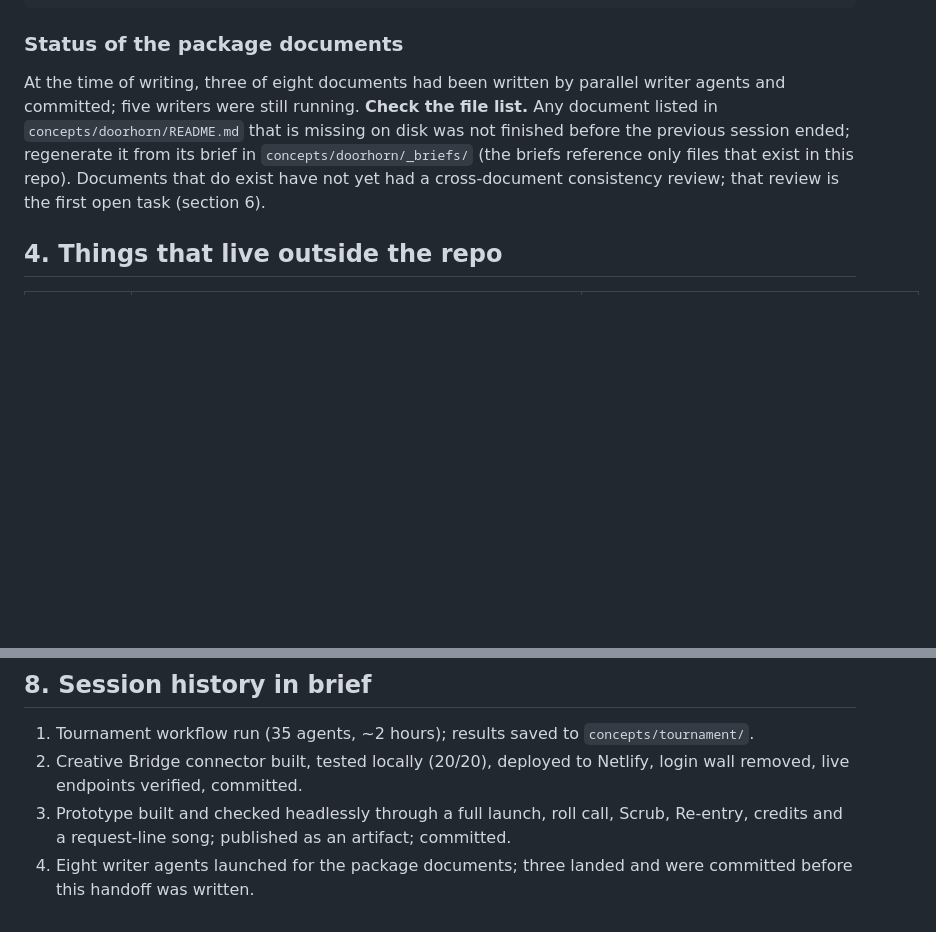
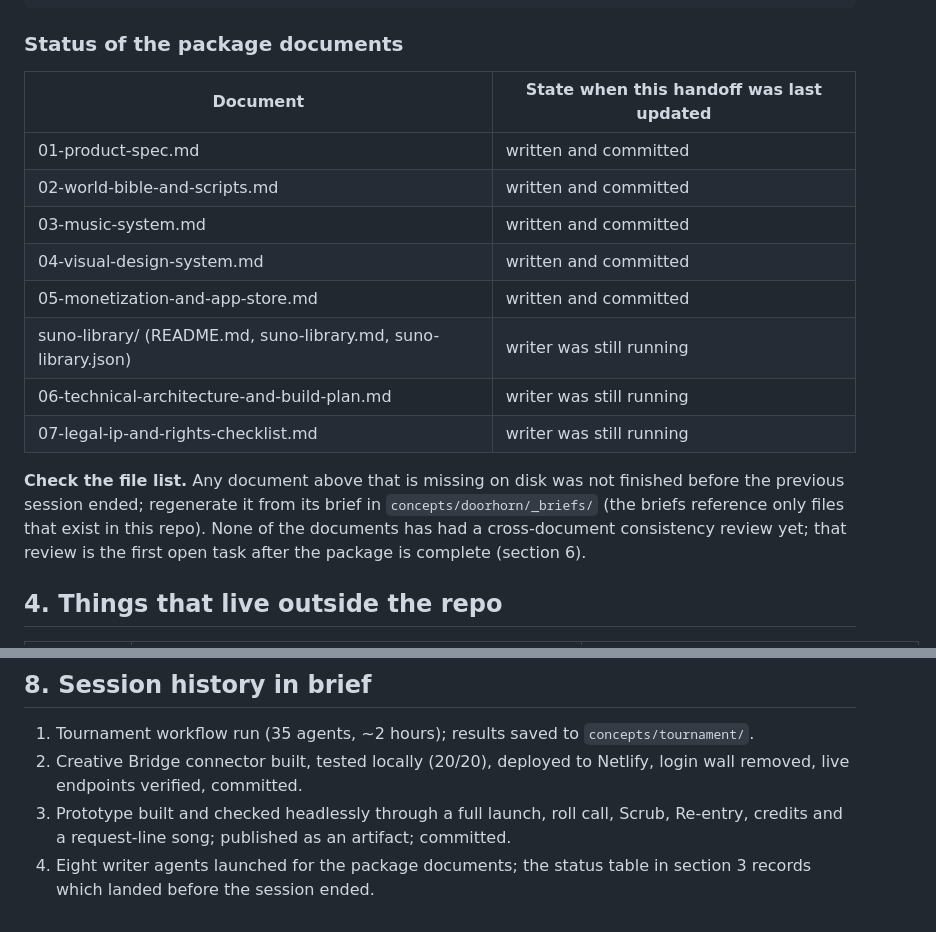
Before and after one commit to HandfullOfAshe/constellate-privacy, a Markdown page: HANDOFF.md, 2 parts joined by grey strips. Drawn GitHub-style; blank space fills up the shorter version.

Commit message:
Update handoff status table
Co-Authored-By: Claude Fable 5.1 <noreply@anthropic.com>
Claude-Session: https://claude.ai/code/session_01DAoYxVnaRp1FoTug7WiF8f

```diff
--- a/HANDOFF.md
+++ b/HANDOFF.md
@@ -43,7 +43,18 @@ connector/creative-bridge/                  Creative Bridge MCP connector (DONE,
 
 ### Status of the package documents
 
-At the time of writing, three of eight documents had been written by parallel writer agents and committed; five writers were still running. **Check the file list.** Any document listed in `concepts/doorhorn/README.md` that is missing on disk was not finished before the previous session ended; regenerate it from its brief in `concepts/doorhorn/_briefs/` (the briefs reference only files that exist in this repo). Documents that do exist have not yet had a cross-document consistency review; that review is the first open task (section 6).
+| Document | State when this handoff was last updated |
+| --- | --- |
+| 01-product-spec.md | written and committed |
+| 02-world-bible-and-scripts.md | written and committed |
+| 03-music-system.md | written and committed |
+| 04-visual-design-system.md | written and committed |
+| 05-monetization-and-app-store.md | written and committed |
+| suno-library/ (README.md, suno-library.md, suno-library.json) | writer was still running |
+| 06-technical-architecture-and-build-plan.md | writer was still running |
+| 07-legal-ip-and-rights-checklist.md | writer was still running |
+
+**Check the file list.** Any document above that is missing on disk was not finished before the previous session ended; regenerate it from its brief in `concepts/doorhorn/_briefs/` (the briefs reference only files that exist in this repo). None of the documents has had a cross-document consistency review yet; that review is the first open task after the package is complete (section 6).
 
 ## 4. Things that live outside the repo
 
@@ -83,4 +94,4 @@ Never ask the owner to paste tokens, keys or passwords into chat; they go into N
 1. Tournament workflow run (35 agents, ~2 hours); results saved to `concepts/tournament/`.
 2. Creative Bridge connector built, tested locally (20/20), deployed to Netlify, login wall removed, live endpoints verified, committed.
 3. Prototype built and checked headlessly through a full launch, roll call, Scrub, Re-entry, credits and a request-line song; published as an artifact; committed.
-4. Eight writer agents launched for the package documents; three landed and were committed before this handoff was written.
+4. Eight writer agents launched for the package documents; the status table in section 3 records which landed before the session ended.
```
